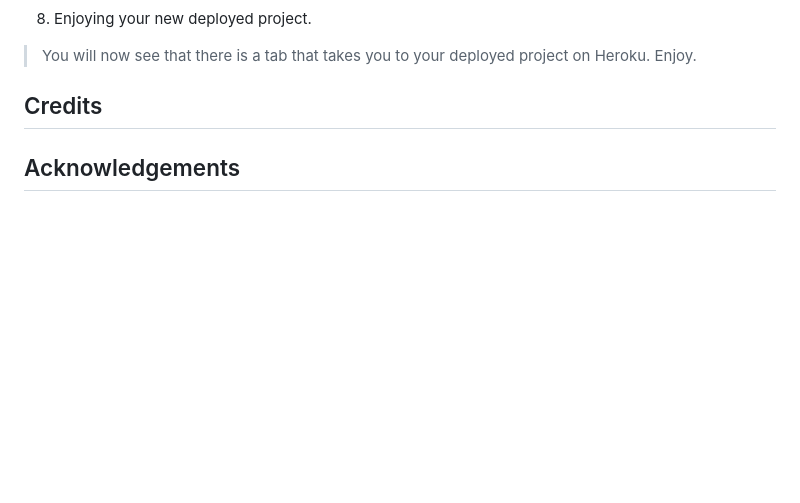
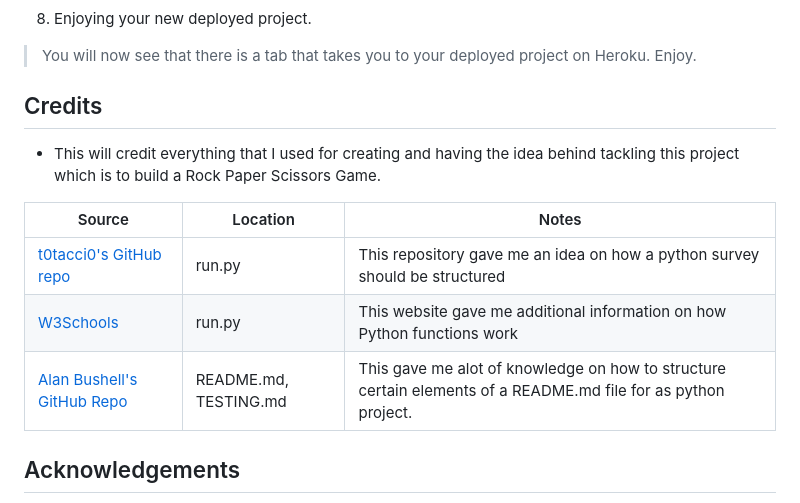
Before and after one commit to mahidaCodeTrained/project3data, a Markdown page: README.md, the part around the change. GitHub-like rendering; blank space fills up the shorter version.

Commit message:
add credits

```diff
--- a/README.md
+++ b/README.md
@@ -175,7 +175,13 @@ This repository can be cloned by following these steps.
 > Enjoy.
 
 ## Credits
+- This will credit everything that I used for creating and having the idea behind tackling this project which is to build a Rock Paper Scissors Game.
 
+| Source | Location | Notes |
+| --- | --- | --- |
+| [t0tacci0's GitHub repo](https://github.com/t0tacci0/CodeSurvey/tree/main) | run.py | This repository gave me an idea on how a python survey should be structured |
+| [W3Schools](https://www.w3schools.com/python/python_functions.asp) | run.py | This website gave me additional information on how Python functions work |
+| [Alan Bushell's GitHub Repo](https://github.com/Alan-Bushell/blackjack) | README.md, TESTING.md | This gave me alot of knowledge on how to structure certain elements of a README.md file for as python project.
 
 ##  Acknowledgements
 - I would like to thank my friends and family for supporting me on this journey at Code Institute.
```
